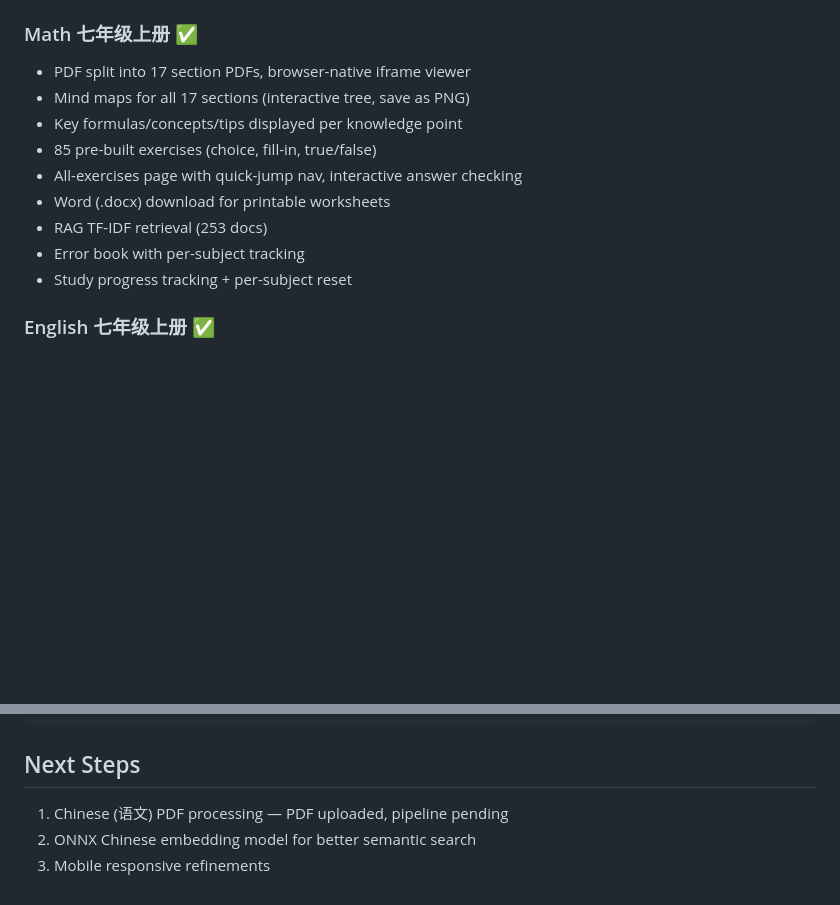
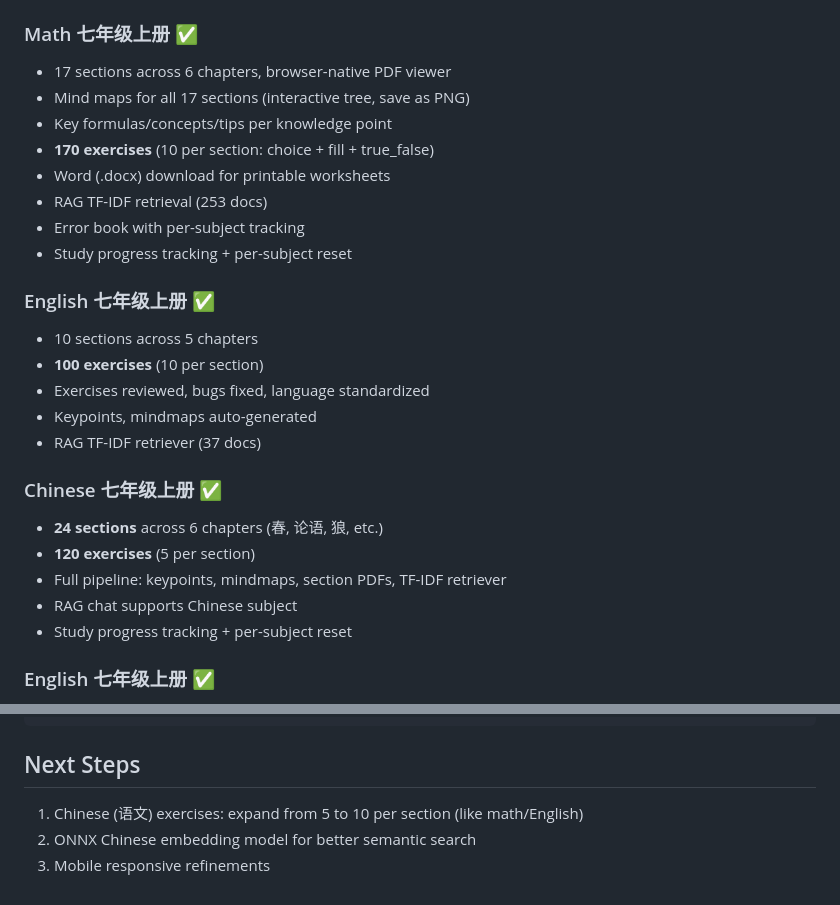
Before and after one commit to AlexYangHZ/JimmyCoach, a Markdown page: STATUS.md, 2 parts joined by grey strips. GitHub-like rendering; blank space fills up the shorter version.

Commit message:
chore: update status — math 170 ex, chinese 120 ex, english 100 ex

```diff
--- a/STATUS.md
+++ b/STATUS.md
@@ -10,14 +10,27 @@
 - GitHub: `git@github.com:AlexYangHZ/JimmyCoach.git`
 
 ### Math 七年级上册 ✅
-- PDF split into 17 section PDFs, browser-native iframe viewer
+- 17 sections across 6 chapters, browser-native PDF viewer
 - Mind maps for all 17 sections (interactive tree, save as PNG)
-- Key formulas/concepts/tips displayed per knowledge point
-- 85 pre-built exercises (choice, fill-in, true/false)
-- All-exercises page with quick-jump nav, interactive answer checking
+- Key formulas/concepts/tips per knowledge point
+- **170 exercises** (10 per section: choice + fill + true_false)
 - Word (.docx) download for printable worksheets
 - RAG TF-IDF retrieval (253 docs)
 - Error book with per-subject tracking
+- Study progress tracking + per-subject reset
+
+### English 七年级上册 ✅
+- 10 sections across 5 chapters
+- **100 exercises** (10 per section)
+- Exercises reviewed, bugs fixed, language standardized
+- Keypoints, mindmaps auto-generated
+- RAG TF-IDF retriever (37 docs)
+
+### Chinese 七年级上册 ✅
+- **24 sections** across 6 chapters (春, 论语, 狼, etc.)
+- **120 exercises** (5 per section)
+- Full pipeline: keypoints, mindmaps, section PDFs, TF-IDF retriever
+- RAG chat supports Chinese subject
 - Study progress tracking + per-subject reset
 
 ### English 七年级上册 ✅
@@ -96,6 +109,6 @@ python3 -m uvicorn main:app --host 0.0.0.0 --port 8000
 
 ## Next Steps
 
-1. Chinese (语文) PDF processing — PDF uploaded, pipeline pending
+1. Chinese (语文) exercises: expand from 5 to 10 per section (like math/English)
 2. ONNX Chinese embedding model for better semantic search
 3. Mobile responsive refinements
```
Also changed, not shown: other parts of STATUS.md (+1 -1 lines).
